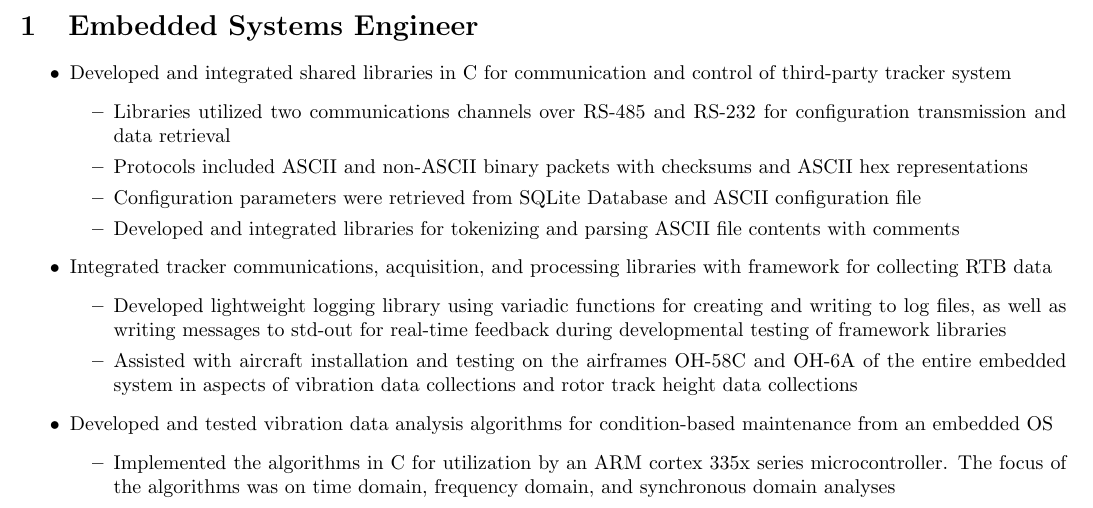
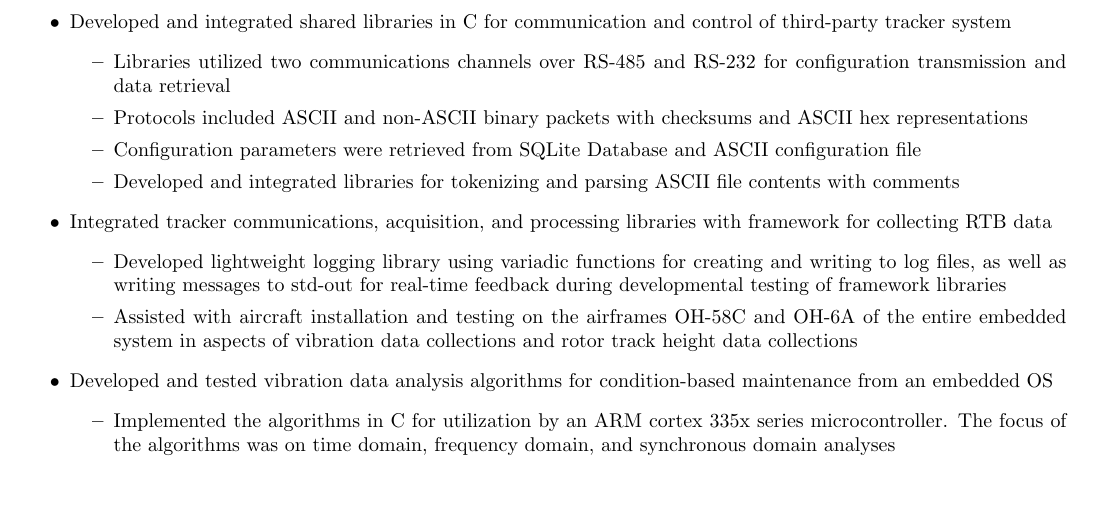
Before and after one commit to bryant-finney/finney-resume, a LaTeX document (rmci/rmci.tex): part of page 1 of 2, cut at the place of the change. Compiled offline with pdfLaTeX.

Commit message:
rmci/rmci.tex: removed position title from section

```diff
--- a/rmci/rmci.tex
+++ b/rmci/rmci.tex
@@ -27,7 +27,6 @@
 \begin{document}
 
 % Create a new 1st level heading
-\section{Embedded Systems Engineer}
 \begin{itemize}
   \item Developed and integrated shared libraries in C for communication and control of
     third-party tracker system
```
